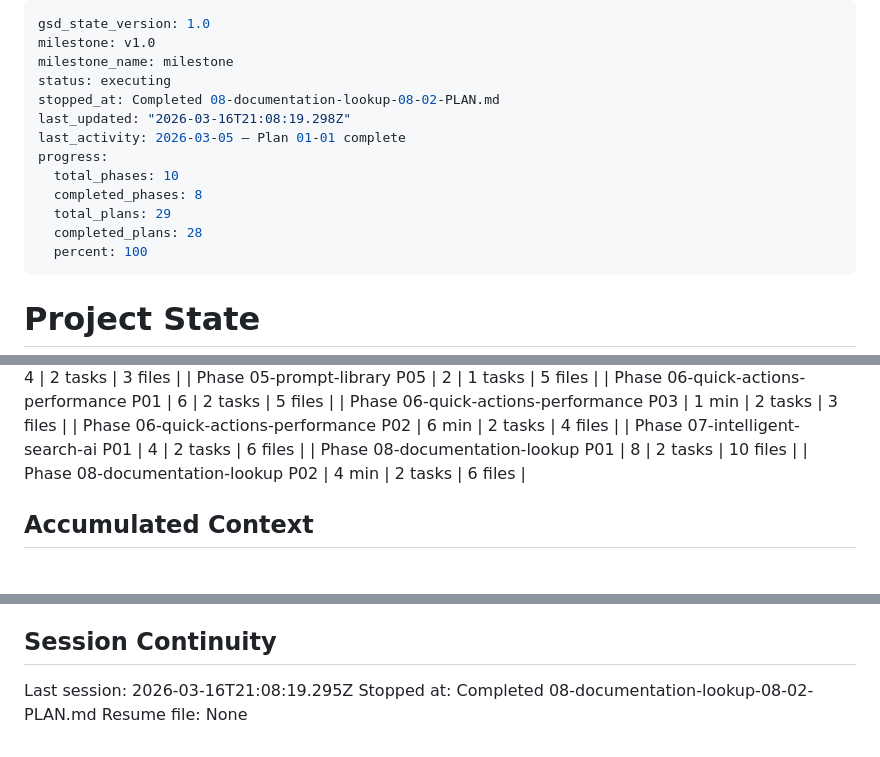
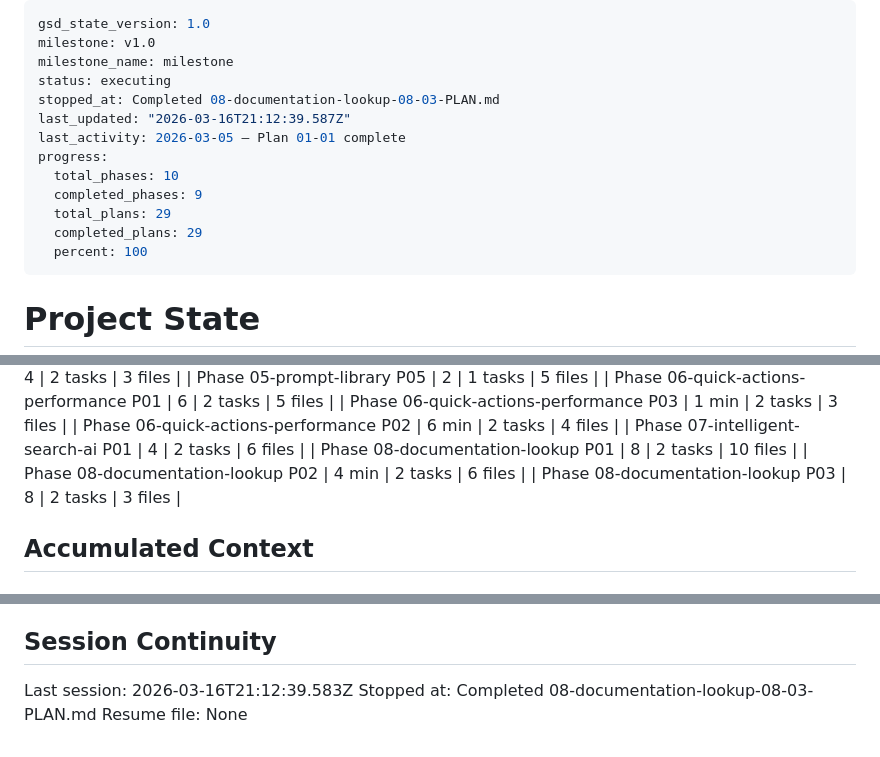
Before and after one commit to haad/Clipsmith, a Markdown page: .planning/STATE.md, 3 parts joined by grey strips. Drawn GitHub-style.

Commit message:
docs(08-03): complete documentation-lookup plan 03 integration
Co-Authored-By: Claude Sonnet 4.6 <noreply@anthropic.com>

```diff
--- a/.planning/STATE.md
+++ b/.planning/STATE.md
@@ -3,14 +3,14 @@ gsd_state_version: 1.0
 milestone: v1.0
 milestone_name: milestone
 status: executing
-stopped_at: Completed 08-documentation-lookup-08-02-PLAN.md
-last_updated: "2026-03-16T21:08:19.298Z"
+stopped_at: Completed 08-documentation-lookup-08-03-PLAN.md
+last_updated: "2026-03-16T21:12:39.587Z"
 last_activity: 2026-03-05 — Plan 01-01 complete
 progress:
   total_phases: 10
-  completed_phases: 8
+  completed_phases: 9
   total_plans: 29
-  completed_plans: 28
+  completed_plans: 29
   percent: 100
 ---
 
@@ -78,6 +78,7 @@ Progress: [██████████] 100%
 | Phase 07-intelligent-search-ai P01 | 4 | 2 tasks | 6 files |
 | Phase 08-documentation-lookup P01 | 8 | 2 tasks | 10 files |
 | Phase 08-documentation-lookup P02 | 4 min | 2 tasks | 6 files |
+| Phase 08-documentation-lookup P03 | 8 | 2 tasks | 3 files |
 
 ## Accumulated Context
 
@@ -187,6 +189,6 @@ None.
 
 ## Session Continuity
 
-Last session: 2026-03-16T21:08:19.295Z
-Stopped at: Completed 08-documentation-lookup-08-02-PLAN.md
+Last session: 2026-03-16T21:12:39.583Z
+Stopped at: Completed 08-documentation-lookup-08-03-PLAN.md
 Resume file: None
```
Also changed, not shown: other parts of .planning/STATE.md (+1 -0 lines), .planning/ROADMAP.md (+3 -3 lines), 1 other file.
